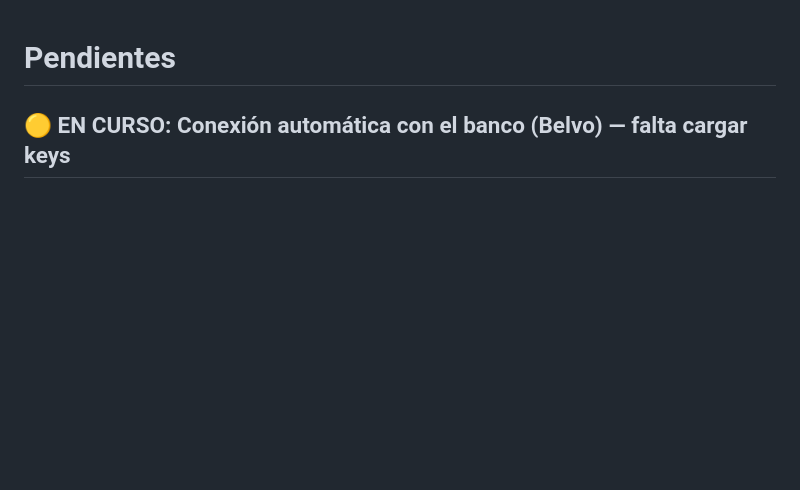
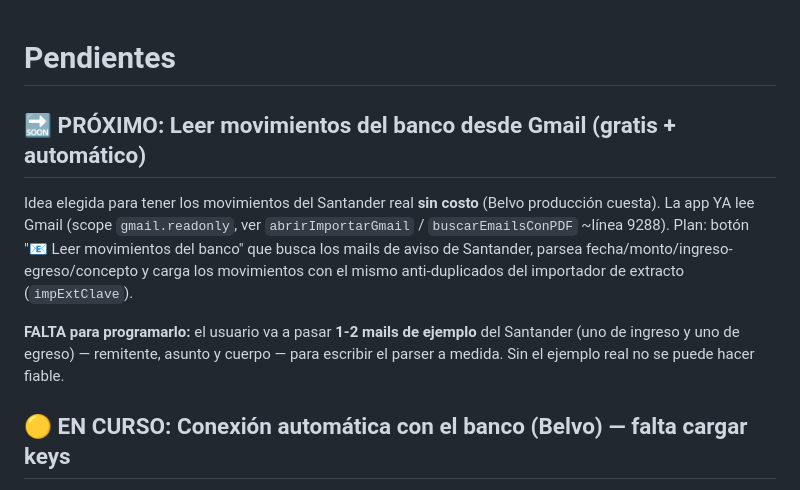
Before and after one commit to speranzaemiliano-rk/mi-app, a Markdown page: PENDIENTES.md, the part around the change. Drawn GitHub-style; blank space fills up the shorter version.

Commit message:
PENDIENTES: anotar lectura de movimientos del banco desde Gmail
Próximo paso elegido (gratis + automático): leer los mails de aviso de
Santander desde Gmail y cargar los movimientos. Falta que el usuario pase
1-2 mails de ejemplo para escribir el parser.

Co-Authored-By: Claude Opus 4.8 <noreply@anthropic.com>
Claude-Session: https://claude.ai/code/session_01D2ShbQK4Bdp63Cz6HR6X7c

```diff
--- a/PENDIENTES.md
+++ b/PENDIENTES.md
@@ -1,4 +1,18 @@
 # Pendientes
+
+## 🔜 PRÓXIMO: Leer movimientos del banco desde Gmail (gratis + automático)
+
+Idea elegida para tener los movimientos del Santander real **sin costo** (Belvo
+producción cuesta). La app YA lee Gmail (scope `gmail.readonly`, ver
+`abrirImportarGmail` / `buscarEmailsConPDF` ~línea 9288). Plan: botón
+"📧 Leer movimientos del banco" que busca los mails de aviso de Santander,
+parsea fecha/monto/ingreso-egreso/concepto y carga los movimientos con el mismo
+anti-duplicados del importador de extracto (`impExtClave`).
+
+**FALTA para programarlo:** el usuario va a pasar **1-2 mails de ejemplo** del
+Santander (uno de ingreso y uno de egreso) — remitente, asunto y cuerpo — para
+escribir el parser a medida. Sin el ejemplo real no se puede hacer fiable.
+
 
 ## 🟡 EN CURSO: Conexión automática con el banco (Belvo) — falta cargar keys
 
```
